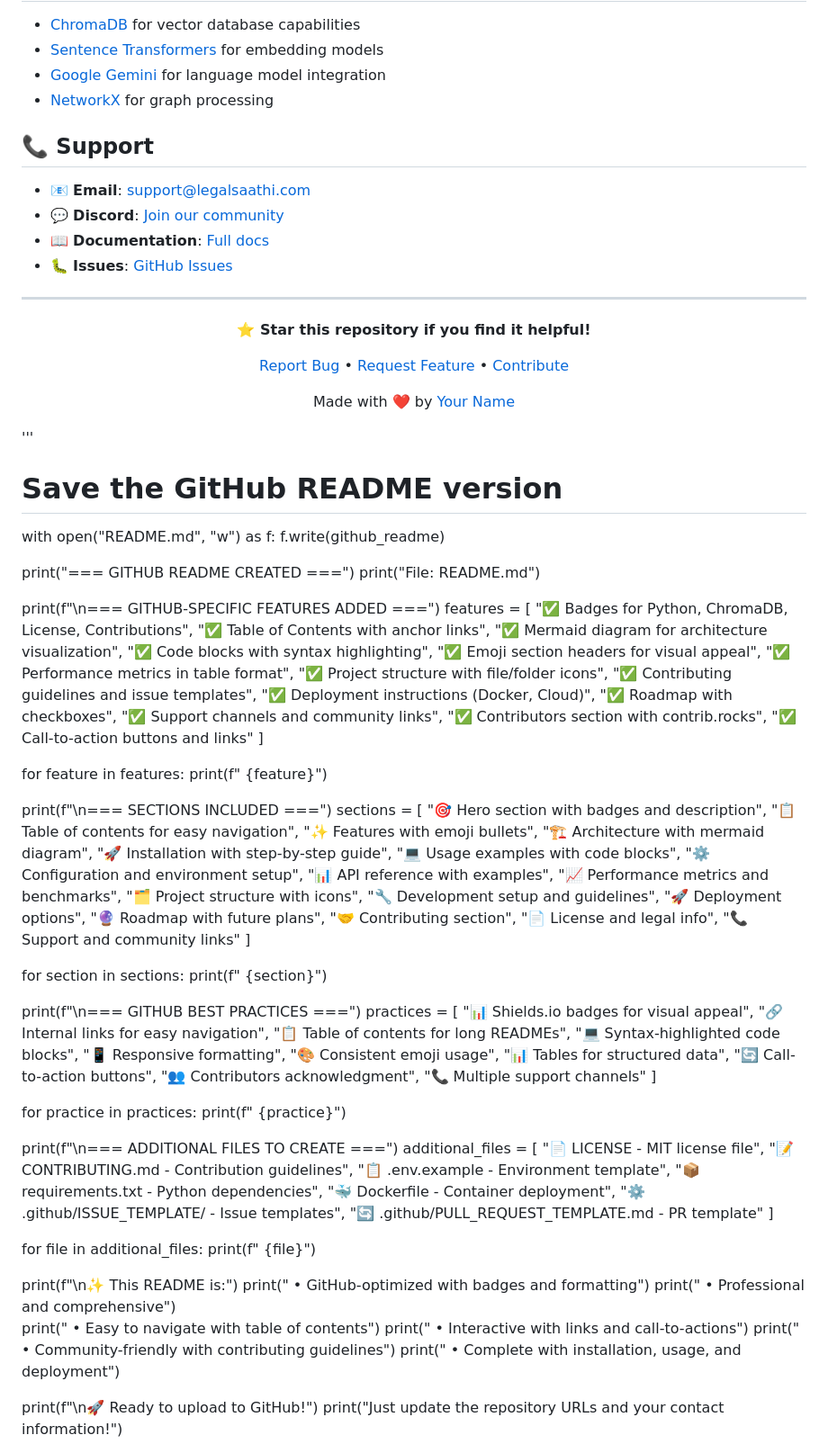
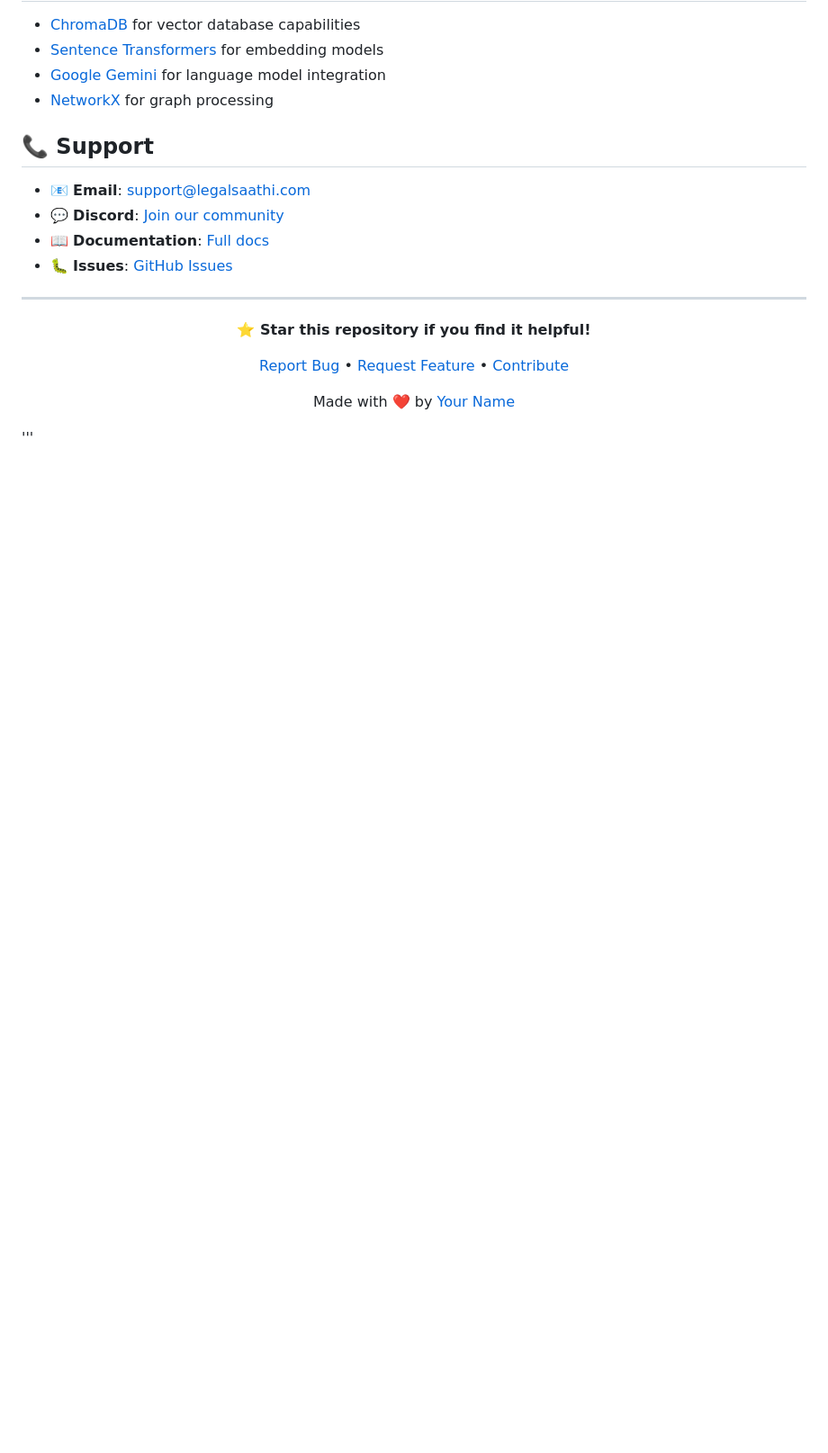
Before and after one commit to Abhiakhi1/LegalSathiCodewave, a Markdown page: README.md, the part around the change. Shown at 90% size. Rendered like a GitHub page; blank space fills up the shorter version.

```diff
--- a/README.md
+++ b/README.md
@@ -355,95 +355,3 @@ Made with ❤️ by [Your Name](https://github.com/yourusername)
 
 </div>
 '''
-
-# Save the GitHub README version
-with open("README.md", "w") as f:
-    f.write(github_readme)
-
-print("=== GITHUB README CREATED ===")
-print("File: README.md")
-
-print(f"\n=== GITHUB-SPECIFIC FEATURES ADDED ===")
-features = [
-    "✅ Badges for Python, ChromaDB, License, Contributions",
-    "✅ Table of Contents with anchor links",
-    "✅ Mermaid diagram for architecture visualization",
-    "✅ Code blocks with syntax highlighting",
-    "✅ Emoji section headers for visual appeal",
-    "✅ Performance metrics in table format",
-    "✅ Project structure with file/folder icons",
-    "✅ Contributing guidelines and issue templates",
-    "✅ Deployment instructions (Docker, Cloud)",
-    "✅ Roadmap with checkboxes",
-    "✅ Support channels and community links",
-    "✅ Contributors section with contrib.rocks",
-    "✅ Call-to-action buttons and links"
-]
-
-for feature in features:
-    print(f"  {feature}")
-
-print(f"\n=== SECTIONS INCLUDED ===")
-sections = [
-    "🎯 Hero section with badges and description",
-    "📋 Table of contents for easy navigation",
-    "✨ Features with emoji bullets",
-    "🏗️ Architecture with mermaid diagram",
-    "🚀 Installation with step-by-step guide",
-    "💻 Usage examples with code blocks",
-    "⚙️ Configuration and environment setup",
-    "📊 API reference with examples",
-    "📈 Performance metrics and benchmarks",
-    "🗂️ Project structure with icons",
-    "🔧 Development setup and guidelines",
-    "🚀 Deployment options",
-    "🔮 Roadmap with future plans",
-    "🤝 Contributing section",
-    "📄 License and legal info",
-    "📞 Support and community links"
-]
-
-for section in sections:
-    print(f"  {section}")
-
-print(f"\n=== GITHUB BEST PRACTICES ===")
-practices = [
-    "📊 Shields.io badges for visual appeal",
-    "🔗 Internal links for easy navigation",
-    "📋 Table of contents for long READMEs",
-    "💻 Syntax-highlighted code blocks",
-    "📱 Responsive formatting",
-    "🎨 Consistent emoji usage",
-    "📊 Tables for structured data",
-    "🔄 Call-to-action buttons",
-    "👥 Contributors acknowledgment",
-    "📞 Multiple support channels"
-]
-
-for practice in practices:
-    print(f"  {practice}")
-
-print(f"\n=== ADDITIONAL FILES TO CREATE ===")
-additional_files = [
-    "📄 LICENSE - MIT license file",
-    "📝 CONTRIBUTING.md - Contribution guidelines",
-    "📋 .env.example - Environment template",
-    "📦 requirements.txt - Python dependencies",
-    "🐳 Dockerfile - Container deployment",
-    "⚙️ .github/ISSUE_TEMPLATE/ - Issue templates",
-    "🔄 .github/PULL_REQUEST_TEMPLATE.md - PR template"
-]
-
-for file in additional_files:
-    print(f"  {file}")
-
-print(f"\n✨ This README is:")
-print("   • GitHub-optimized with badges and formatting")
-print("   • Professional and comprehensive")
-print("   • Easy to navigate with table of contents")
-print("   • Interactive with links and call-to-actions")
-print("   • Community-friendly with contributing guidelines")
-print("   • Complete with installation, usage, and deployment")
-
-print(f"\n🚀 Ready to upload to GitHub!")
-print("Just update the repository URLs and your contact information!")
```
